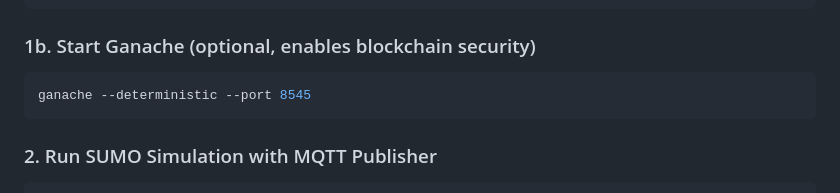
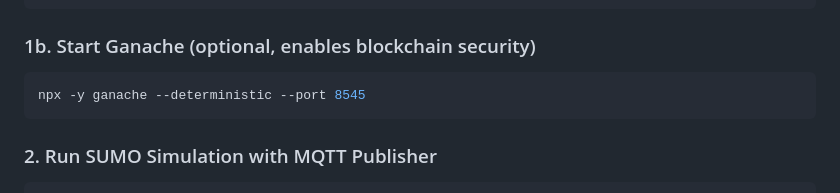
Before and after one commit to Sulaiman29/TLS-Digital-Twin, a Markdown page: README.md, the part around the change. GitHub-like rendering.

Commit message:
docs: update Ganache command to use npx

````diff
--- a/README.md
+++ b/README.md
@@ -118,7 +118,7 @@ mosquitto
 
 ### 1b. Start Ganache (optional, enables blockchain security)
 ```bash
-ganache --deterministic --port 8545
+npx -y ganache --deterministic --port 8545
 ```
 
 ### 2. Run SUMO Simulation with MQTT Publisher
````
